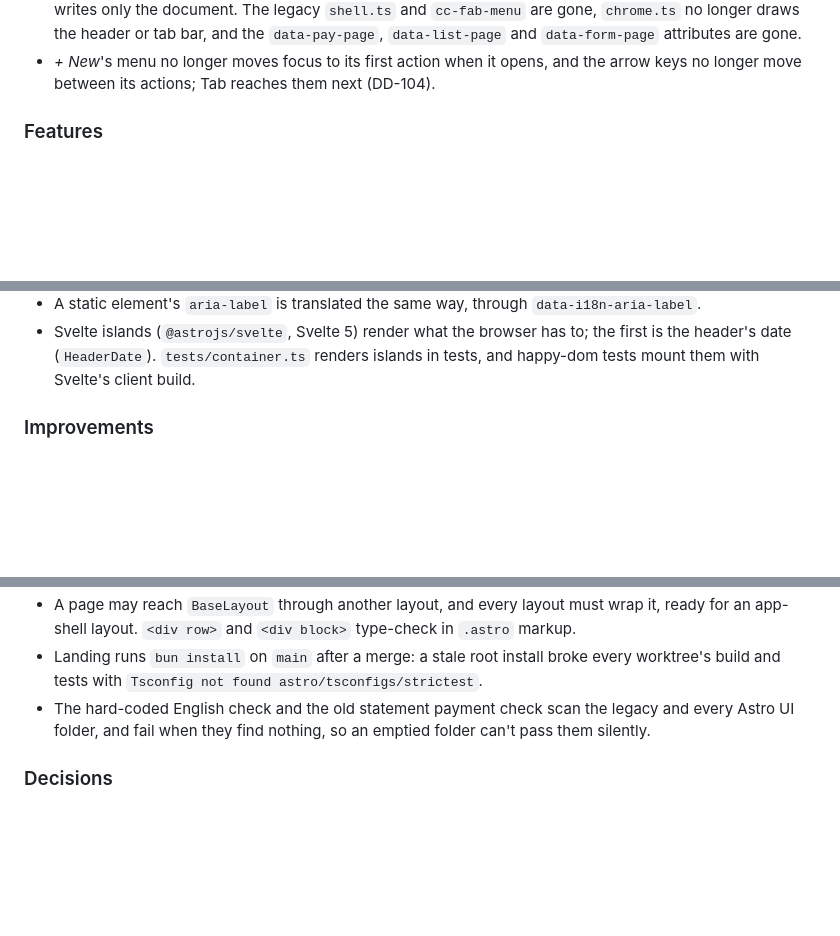
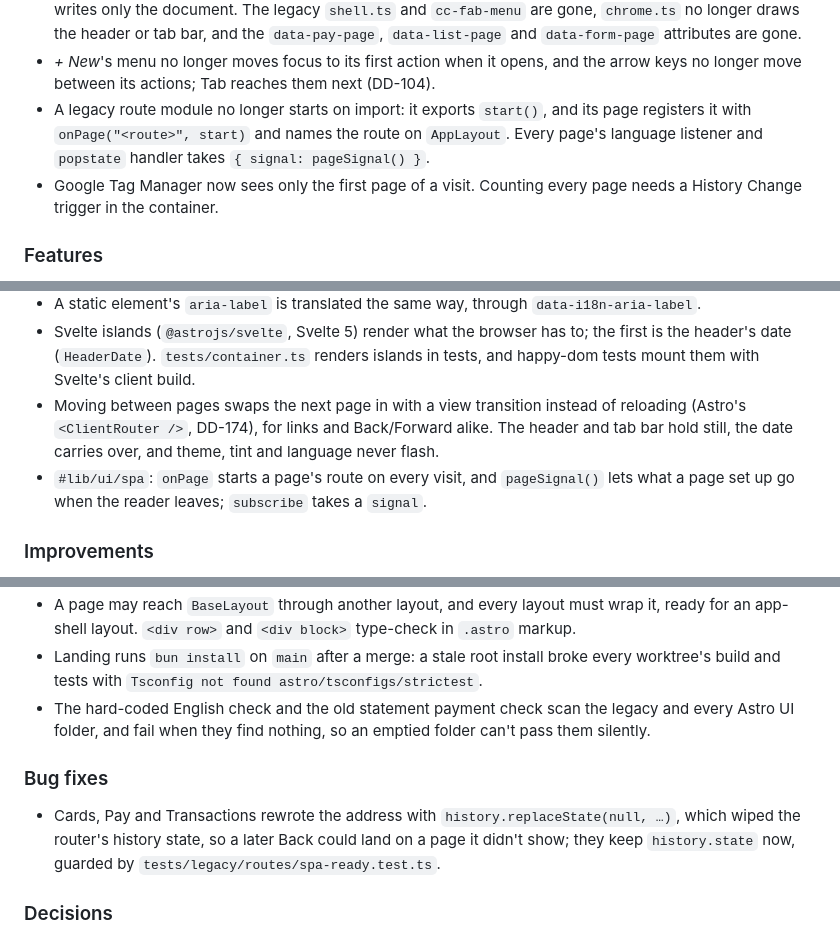
Before and after one commit to kamontat/cc-tracking, a Markdown page: CHANGELOG.md, 3 parts joined by grey strips. GitHub-like rendering; blank space fills up the shorter version.

Commit message:
docs(changelog): swap pages in place
Co-Authored-By: Claude Opus 5.5 <noreply@anthropic.com>

```diff
--- a/CHANGELOG.md
+++ b/CHANGELOG.md
@@ -31,6 +31,11 @@ reasons don't show up in the code.
   `data-list-page` and `data-form-page` attributes are gone.
 - _+ New_'s menu no longer moves focus to its first action when it opens, and the arrow keys
   no longer move between its actions; Tab reaches them next (DD-104).
+- A legacy route module no longer starts on import: it exports `start()`, and its page
+  registers it with `onPage("<route>", start)` and names the route on `AppLayout`. Every page's
+  language listener and `popstate` handler takes `{ signal: pageSignal() }`.
+- Google Tag Manager now sees only the first page of a visit. Counting every page needs a
+  History Change trigger in the container.
 
 ### Features
 
@@ -50,6 +55,11 @@ reasons don't show up in the code.
 - Svelte islands (`@astrojs/svelte`, Svelte 5) render what the browser has to; the first is
   the header's date (`HeaderDate`). `tests/container.ts` renders islands in tests, and happy-dom
   tests mount them with Svelte's client build.
+- Moving between pages swaps the next page in with a view transition instead of reloading
+  (Astro's `<ClientRouter />`, DD-174), for links and Back/Forward alike. The header and tab
+  bar hold still, the date carries over, and theme, tint and language never flash.
+- `#lib/ui/spa`: `onPage` starts a page's route on every visit, and `pageSignal()` lets what
+  a page set up go when the reader leaves; `subscribe` takes a `signal`.
 
 ### Improvements
 
@@ -76,6 +86,12 @@ reasons don't show up in the code.
   Astro UI folder, and fail when they find nothing, so an emptied folder can't pass them
   silently.
 
+### Bug fixes
+
+- Cards, Pay and Transactions rewrote the address with `history.replaceState(null, …)`, which
+  wiped the router's history state, so a later Back could land on a page it didn't show; they
+  keep `history.state` now, guarded by `tests/legacy/routes/spa-ready.test.ts`.
+
 ### Decisions
 
 - The components stay Lit for now (DD-170). All data lives in the browser, so nothing renders
```
Also changed, not shown: other parts of CHANGELOG.md (+4 -1 lines).
